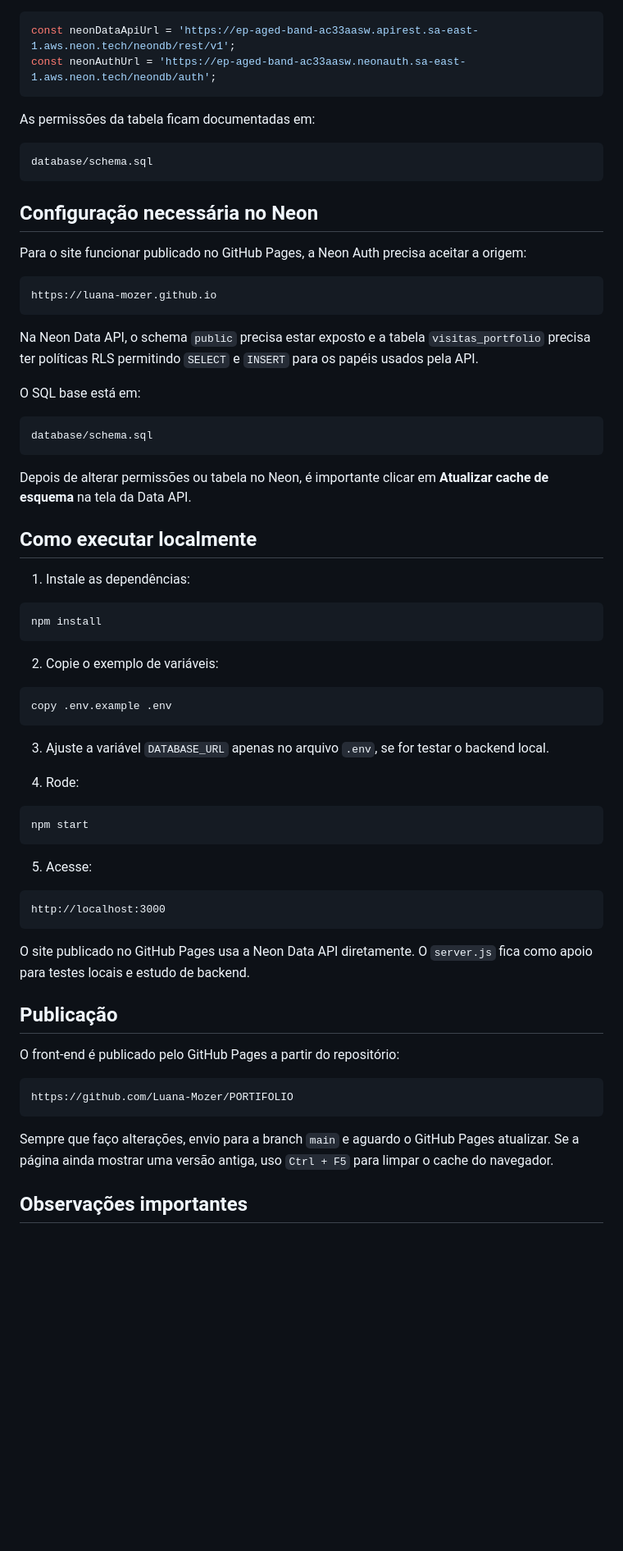
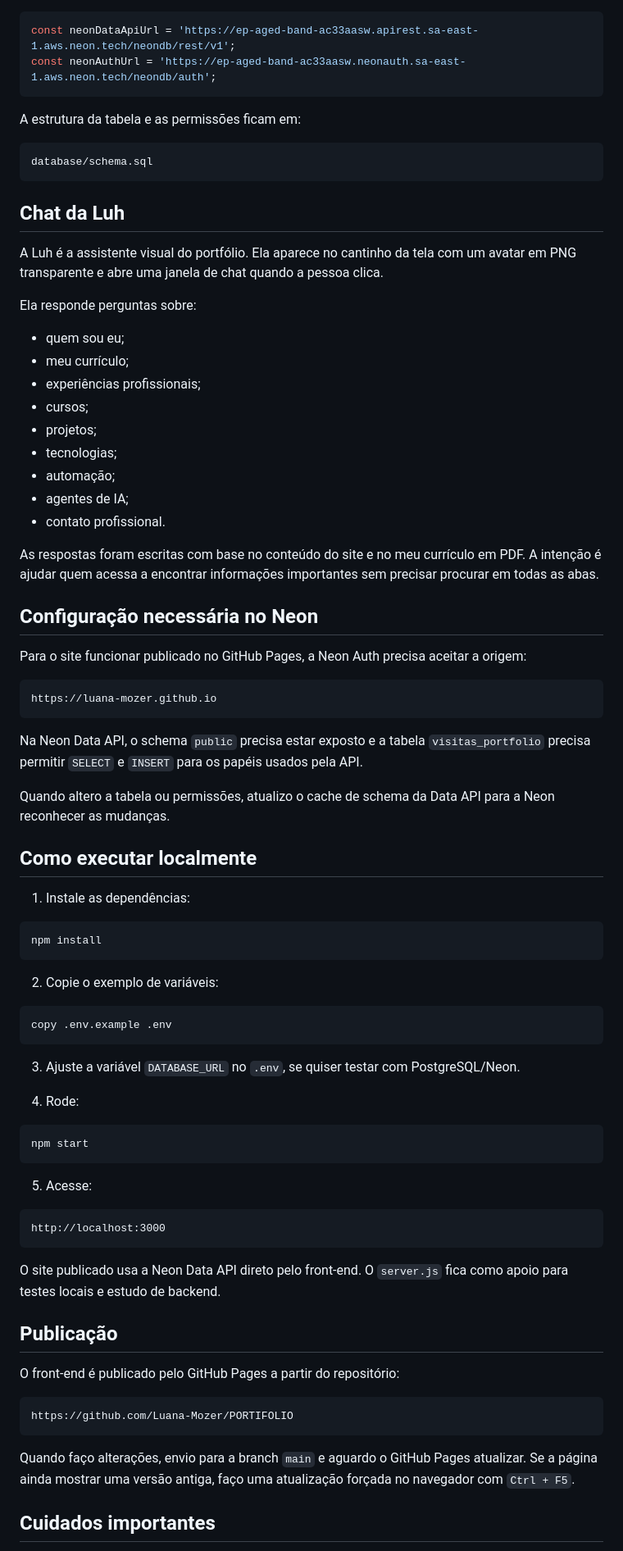
Before and after one commit to Luana-Mozer/PORTIFOLIO, a Markdown page: README.md, the part around one of its changes. Shown at 82% size. Drawn GitHub-style; blank space fills up the shorter version.

Commit message:
Ajustes finais

````diff
--- a/README.md
+++ b/README.md
@@ -138,11 +145,29 @@ const neonDataApiUrl = 'https://ep-aged-band-ac33aasw.apirest.sa-east-1.aws.neon
 const neonAuthUrl = 'https://ep-aged-band-ac33aasw.neonauth.sa-east-1.aws.neon.tech/neondb/auth';
 ```
 
-As permissões da tabela ficam documentadas em:
+A estrutura da tabela e as permissões ficam em:
 
 ```txt
 database/schema.sql
 ```
+
+## Chat da Luh
+
+A Luh é a assistente visual do portfólio. Ela aparece no cantinho da tela com um avatar em PNG transparente e abre uma janela de chat quando a pessoa clica.
+
+Ela responde perguntas sobre:
+
+- quem sou eu;
+- meu currículo;
+- experiências profissionais;
+- cursos;
+- projetos;
+- tecnologias;
+- automação;
+- agentes de IA;
+- contato profissional.
+
+As respostas foram escritas com base no conteúdo do site e no meu currículo em PDF. A intenção é ajudar quem acessa a encontrar informações importantes sem precisar procurar em todas as abas.
 
 ## Configuração necessária no Neon
 
@@ -152,15 +177,9 @@ Para o site funcionar publicado no GitHub Pages, a Neon Auth precisa aceitar a o
 https://luana-mozer.github.io
 ```
 
-Na Neon Data API, o schema `public` precisa estar exposto e a tabela `visitas_portfolio` precisa ter políticas RLS permitindo `SELECT` e `INSERT` para os papéis usados pela API.
+Na Neon Data API, o schema `public` precisa estar exposto e a tabela `visitas_portfolio` precisa permitir `SELECT` e `INSERT` para os papéis usados pela API.
 
-O SQL base está em:
-
-```txt
-database/schema.sql
-```
-
-Depois de alterar permissões ou tabela no Neon, é importante clicar em **Atualizar cache de esquema** na tela da Data API.
+Quando altero a tabela ou permissões, atualizo o cache de schema da Data API para a Neon reconhecer as mudanças.
 
 ## Como executar localmente
 
@@ -176,7 +195,7 @@ npm install
 copy .env.example .env
 ```
 
-3. Ajuste a variável `DATABASE_URL` apenas no arquivo `.env`, se for testar o backend local.
+3. Ajuste a variável `DATABASE_URL` no `.env`, se quiser testar com PostgreSQL/Neon.
 
 4. Rode:
 
@@ -190,7 +209,7 @@ npm start
 http://localhost:3000
 ```
 
-O site publicado no GitHub Pages usa a Neon Data API diretamente. O `server.js` fica como apoio para testes locais e estudo de backend.
+O site publicado usa a Neon Data API direto pelo front-end. O `server.js` fica como apoio para testes locais e estudo de backend.
 
 ## Publicação
 
@@ -200,7 +219,7 @@ O front-end é publicado pelo GitHub Pages a partir do repositório:
 https://github.com/Luana-Mozer/PORTIFOLIO
 ```
 
-Sempre que faço alterações, envio para a branch `main` e aguardo o GitHub Pages atualizar. Se a página ainda mostrar uma versão antiga, uso `Ctrl + F5` para limpar o cache do navegador.
+Quando faço alterações, envio para a branch `main` e aguardo o GitHub Pages atualizar. Se a página ainda mostrar uma versão antiga, faço uma atualização forçada no navegador com `Ctrl + F5`.
 
-## Observações importantes
+## Cuidados importantes
 
````
Also changed, not shown: other parts of README.md (+78 -69 lines).
